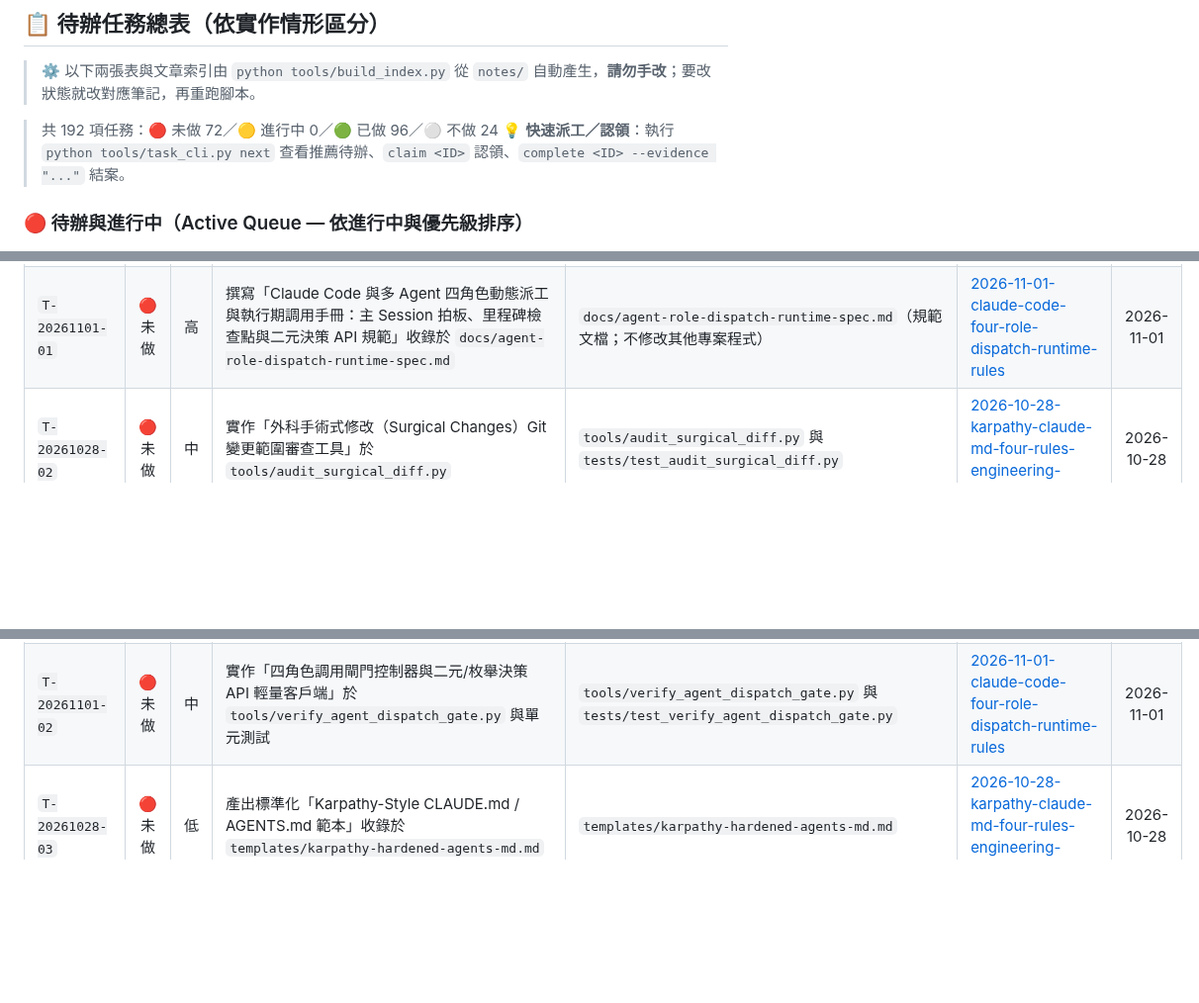
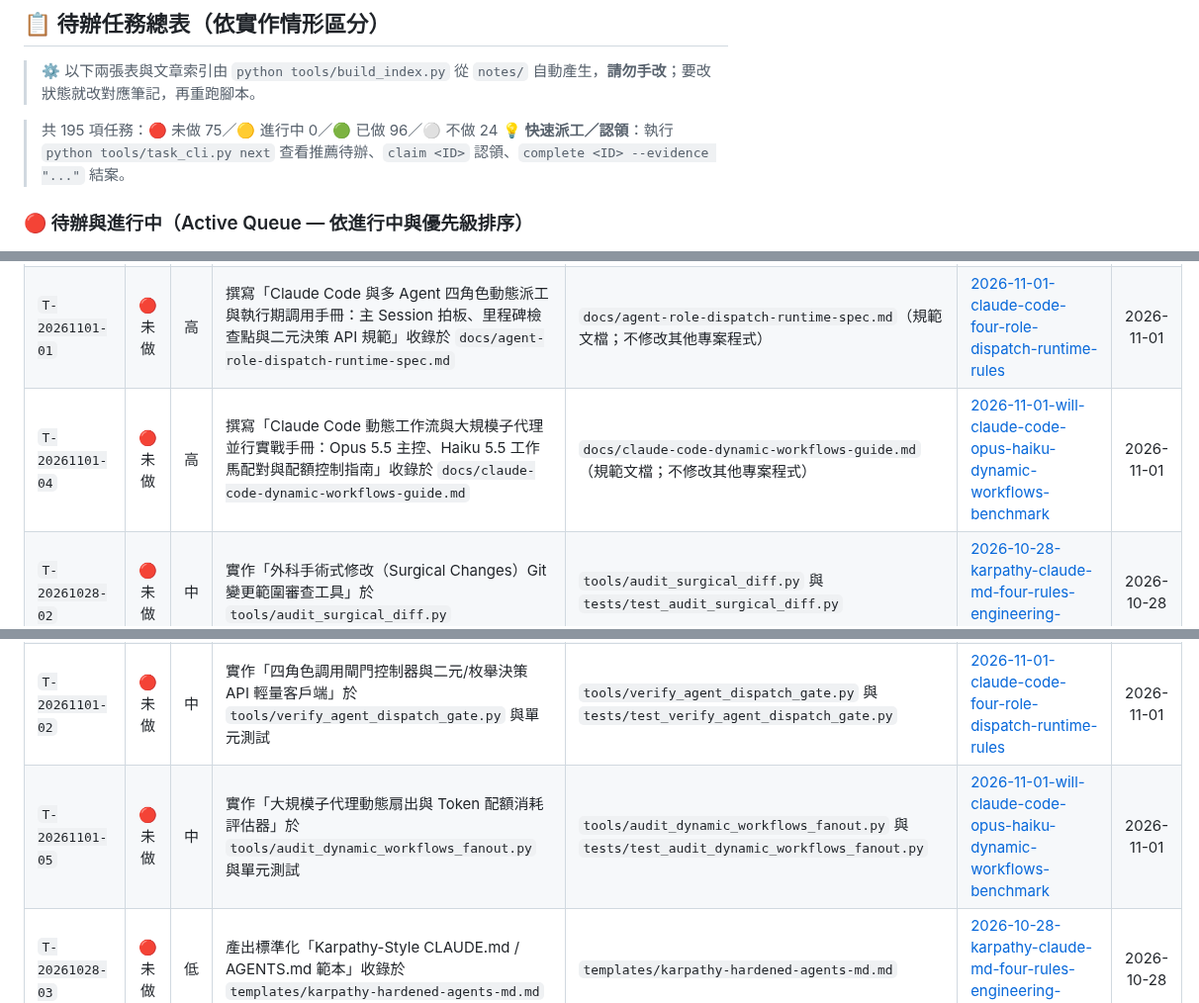
Before and after one commit to SanHsien/ai-inbox, a Markdown page: README.md, 3 parts joined by grey strips. Shown at 99% size. Drawn GitHub-style; blank space fills up the shorter version.

Commit message:
feat: 新增 Will 保哥 Claude Code 動態工作流實測解構筆記與任務 T-20261101-04~06

```diff
--- a/README.md
+++ b/README.md
@@ -39,7 +39,7 @@
 > ⚙️ 以下兩張表與文章索引由 `python tools/build_index.py` 從 `notes/` 自動產生，**請勿手改**；要改狀態就改對應筆記，再重跑腳本。
 
 <!-- BEGIN GENERATED: tasks -->
-> 共 192 項任務：🔴 未做 72／🟡 進行中 0／🟢 已做 96／⚪ 不做 24
+> 共 195 項任務：🔴 未做 75／🟡 進行中 0／🟢 已做 96／⚪ 不做 24
 > 💡 **快速派工／認領**：執行 `python tools/task_cli.py next` 查看推薦待辦、`claim <ID>` 認領、`complete <ID> --evidence "..."` 結案。
 
 ### 🔴 待辦與進行中（Active Queue — 依進行中與優先級排序）
@@ -70,6 +70,7 @@
 | `T-20261031-46` | 🔴 未做 | 高 | 撰寫「Magpie 本地 AI 模型網關技術手冊：多 Agent 統一代理、Routing Groups、配額到期優先調度與快取感知路由」收錄於 `docs/magpie-local-ai-gateway-spec.md` | `docs/magpie-local-ai-gateway-spec.md`（規範文檔；不修改其他專案程式） | [2026-10-31-yetone-magpie-local-ai-gateway-smart-routing](./notes/2026-10-31-yetone-magpie-local-ai-gateway-smart-routing.md) | 2026-10-31 |
 | `T-20261031-49` | 🔴 未做 | 高 | 撰寫「Claude Code 與多 Agent 四級模型分工架構指南：Opus 主線、Sonnet 執行、Fable 裁判與 JEV 決策之職責劃分與設定手冊」收錄於 `docs/hierarchical-multi-model-orchestration-spec.md` | `docs/hierarchical-multi-model-orchestration-spec.md`（規範文檔；不修改其他專案程式） | [2026-10-31-claude-code-hierarchical-multi-model-orchestration](./notes/2026-10-31-claude-code-hierarchical-multi-model-orchestration.md) | 2026-10-31 |
 | `T-20261101-01` | 🔴 未做 | 高 | 撰寫「Claude Code 與多 Agent 四角色動態派工與執行期調用手冊：主 Session 拍板、里程碑檢查點與二元決策 API 規範」收錄於 `docs/agent-role-dispatch-runtime-spec.md` | `docs/agent-role-dispatch-runtime-spec.md`（規範文檔；不修改其他專案程式） | [2026-11-01-claude-code-four-role-dispatch-runtime-rules](./notes/2026-11-01-claude-code-four-role-dispatch-runtime-rules.md) | 2026-11-01 |
+| `T-20261101-04` | 🔴 未做 | 高 | 撰寫「Claude Code 動態工作流與大規模子代理並行實戰手冊：Opus 5.5 主控、Haiku 5.5 工作馬配對與配額控制指南」收錄於 `docs/claude-code-dynamic-workflows-guide.md` | `docs/claude-code-dynamic-workflows-guide.md`（規範文檔；不修改其他專案程式） | [2026-11-01-will-claude-code-opus-haiku-dynamic-workflows-benchmark](./notes/2026-11-01-will-claude-code-opus-haiku-dynamic-workflows-benchmark.md) | 2026-11-01 |
 | `T-20261028-02` | 🔴 未做 | 中 | 實作「外科手術式修改（Surgical Changes）Git 變更範圍審查工具」於 `tools/audit_surgical_diff.py` | `tools/audit_surgical_diff.py` 與 `tests/test_audit_surgical_diff.py` | [2026-10-28-karpathy-claude-md-four-rules-engineering-hardening](./notes/2026-10-28-karpathy-claude-md-four-rules-engineering-hardening.md) | 2026-10-28 |
 | `T-20261028-05` | 🔴 未做 | 中 | 撰寫「爆破半徑審查（Blast Radius Review）與核心 5 檔案門檻指南」收錄於 `docs/blast-radius-code-review-guide.md` | `docs/blast-radius-code-review-guide.md` | [2026-10-28-thorsten-ball-how-i-work-with-agents-2026](./notes/2026-10-28-thorsten-ball-how-i-work-with-agents-2026.md) | 2026-10-28 |
 | `T-20261028-08` | 🔴 未做 | 中 | 實作「feedback-desk 工單合規與交接契約外部裁判驗證器」於 `tools/verify_feedback_desk_contract.py` | `tools/verify_feedback_desk_contract.py` 與 `tests/test_verify_feedback_desk_contract.py` | [2026-10-28-feedback-desk-ai-agent-client-ticketing-handoff](./notes/2026-10-28-feedback-desk-ai-agent-client-ticketing-handoff.md) | 2026-10-28 |
@@ -94,6 +95,7 @@
 | `T-20261031-47` | 🔴 未做 | 中 | 實作「Magpie 智慧路由演算法模擬器與配額到期優先排程校驗器」於 `tools/verify_magpie_routing_scheduler.py` 與單元測試 | `tools/verify_magpie_routing_scheduler.py` 與 `tests/test_verify_magpie_routing_scheduler.py` | [2026-10-31-yetone-magpie-local-ai-gateway-smart-routing](./notes/2026-10-31-yetone-magpie-local-ai-gateway-smart-routing.md) | 2026-10-31 |
 | `T-20261031-50` | 🔴 未做 | 中 | 實作「多級模型分工調度模擬器與任務複雜度路由器」於 `tools/verify_hierarchical_model_router.py` 與單元測試 | `tools/verify_hierarchical_model_router.py` 與 `tests/test_verify_hierarchical_model_router.py` | [2026-10-31-claude-code-hierarchical-multi-model-orchestration](./notes/2026-10-31-claude-code-hierarchical-multi-model-orchestration.md) | 2026-10-31 |
 | `T-20261101-02` | 🔴 未做 | 中 | 實作「四角色調用閘門控制器與二元/枚舉決策 API 輕量客戶端」於 `tools/verify_agent_dispatch_gate.py` 與單元測試 | `tools/verify_agent_dispatch_gate.py` 與 `tests/test_verify_agent_dispatch_gate.py` | [2026-11-01-claude-code-four-role-dispatch-runtime-rules](./notes/2026-11-01-claude-code-four-role-dispatch-runtime-rules.md) | 2026-11-01 |
+| `T-20261101-05` | 🔴 未做 | 中 | 實作「大規模子代理動態扇出與 Token 配額消耗評估器」於 `tools/audit_dynamic_workflows_fanout.py` 與單元測試 | `tools/audit_dynamic_workflows_fanout.py` 與 `tests/test_audit_dynamic_workflows_fanout.py` | [2026-11-01-will-claude-code-opus-haiku-dynamic-workflows-benchmark](./notes/2026-11-01-will-claude-code-opus-haiku-dynamic-workflows-benchmark.md) | 2026-11-01 |
 | `T-20261028-03` | 🔴 未做 | 低 | 產出標準化「Karpathy-Style CLAUDE.md / AGENTS.md 範本」收錄於 `templates/karpathy-hardened-agents-md.md` | `templates/karpathy-hardened-agents-md.md` | [2026-10-28-karpathy-claude-md-four-rules-engineering-hardening](./notes/2026-10-28-karpathy-claude-md-four-rules-engineering-hardening.md) | 2026-10-28 |
 | `T-20261028-06` | 🔴 未做 | 低 | 撰寫「AGENTS.md 與 Skills 知識有效性 A/B 盲測實驗協議」收錄於 `docs/agents-knowledge-ab-test-protocol.md` | `docs/agents-knowledge-ab-test-protocol.md` | [2026-10-28-thorsten-ball-how-i-work-with-agents-2026](./notes/2026-10-28-thorsten-ball-how-i-work-with-agents-2026.md) | 2026-10-28 |
 | `T-20261028-09` | 🔴 未做 | 低 | 產出標準化「跨 Agent 工單認領與 De-AI-Slop 調整說明標準 Prompt 範本」收錄於 `templates/feedback-desk-agent-prompt.md` | `templates/feedback-desk-agent-prompt.md` | [2026-10-28-feedback-desk-ai-agent-client-ticketing-handoff](./notes/2026-10-28-feedback-desk-ai-agent-client-ticketing-handoff.md) | 2026-10-28 |
```
Also changed, not shown: other parts of README.md (+3 -0 lines), notes/2026-11-01-will-claude-code-opus-haiku-dynamic-workflows-benchmark.md (added, +195 -0 lines).
